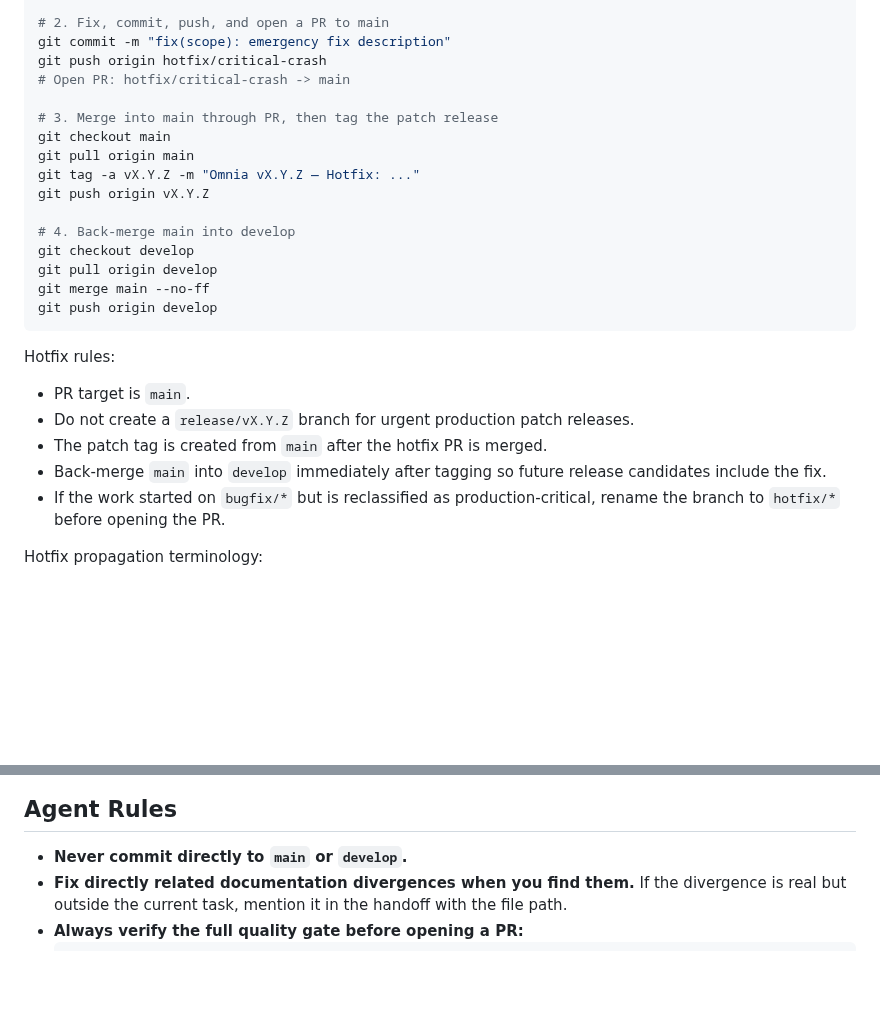
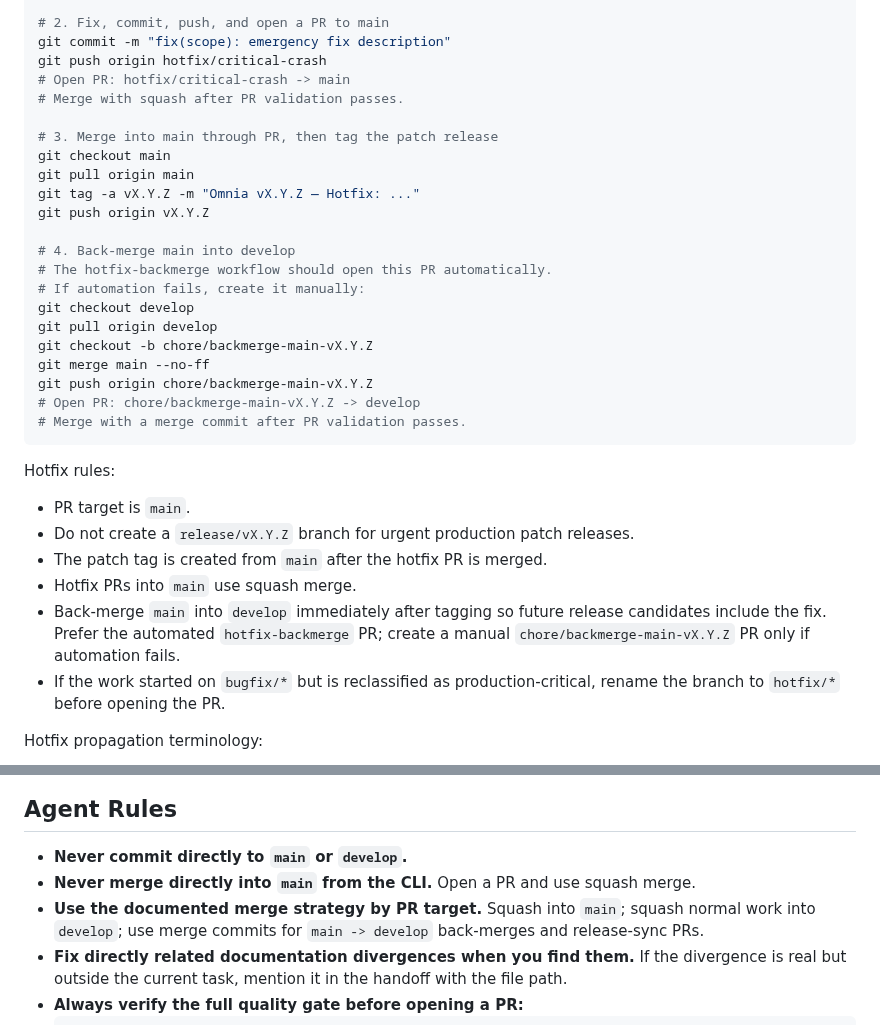
Before and after one commit to marceloserra/app-omnia, a Markdown page: docs/process/git-flow.md, 2 parts joined by grey strips. Drawn GitHub-style; blank space fills up the shorter version.

````diff
--- a/docs/process/git-flow.md
+++ b/docs/process/git-flow.md
@@ -151,6 +173,7 @@ git checkout -b hotfix/critical-crash
 git commit -m "fix(scope): emergency fix description"
 git push origin hotfix/critical-crash
 # Open PR: hotfix/critical-crash -> main
+# Merge with squash after PR validation passes.
 
 # 3. Merge into main through PR, then tag the patch release
 git checkout main
@@ -159,17 +182,23 @@ git tag -a vX.Y.Z -m "Omnia vX.Y.Z — Hotfix: ..."
 git push origin vX.Y.Z
 
 # 4. Back-merge main into develop
+# The hotfix-backmerge workflow should open this PR automatically.
+# If automation fails, create it manually:
 git checkout develop
 git pull origin develop
+git checkout -b chore/backmerge-main-vX.Y.Z
 git merge main --no-ff
-git push origin develop
+git push origin chore/backmerge-main-vX.Y.Z
+# Open PR: chore/backmerge-main-vX.Y.Z -> develop
+# Merge with a merge commit after PR validation passes.
 ```
 
 Hotfix rules:
 - PR target is `main`.
 - Do not create a `release/vX.Y.Z` branch for urgent production patch releases.
 - The patch tag is created from `main` after the hotfix PR is merged.
-- Back-merge `main` into `develop` immediately after tagging so future release candidates include the fix.
+- Hotfix PRs into `main` use squash merge.
+- Back-merge `main` into `develop` immediately after tagging so future release candidates include the fix. Prefer the automated `hotfix-backmerge` PR; create a manual `chore/backmerge-main-vX.Y.Z` PR only if automation fails.
 - If the work started on `bugfix/*` but is reclassified as production-critical, rename the branch to `hotfix/*` before opening the PR.
 
 Hotfix propagation terminology:
@@ -183,6 +212,8 @@ Hotfix propagation terminology:
 ## Agent Rules
 
 - **Never commit directly to `main` or `develop`.**
+- **Never merge directly into `main` from the CLI.** Open a PR and use squash merge.
+- **Use the documented merge strategy by PR target.** Squash into `main`; squash normal work into `develop`; use merge commits for `main -> develop` back-merges and release-sync PRs.
 - **Fix directly related documentation divergences when you find them.** If the divergence is real but outside the current task, mention it in the handoff with the file path.
 - **Always verify the full quality gate before opening a PR:**
   ```bash
````
Also changed, not shown: other parts of docs/process/git-flow.md (+30 -8 lines), CHANGELOG.md (+1 -0 lines), docs/architecture/release-strategy.md (+23 -13 lines).
